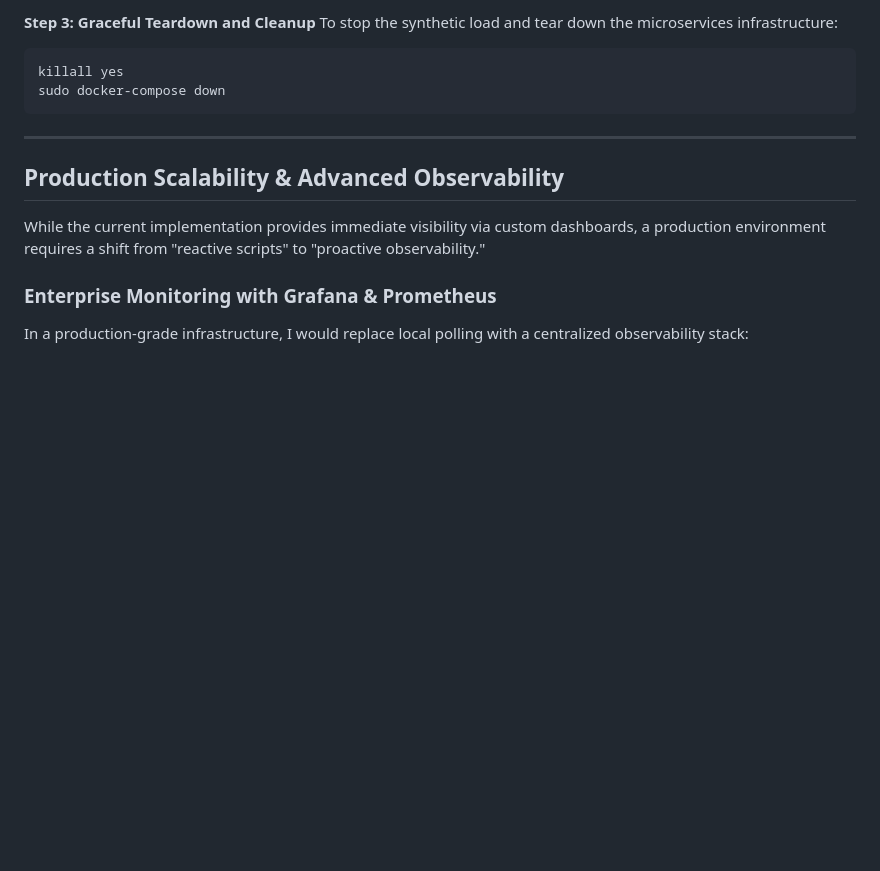
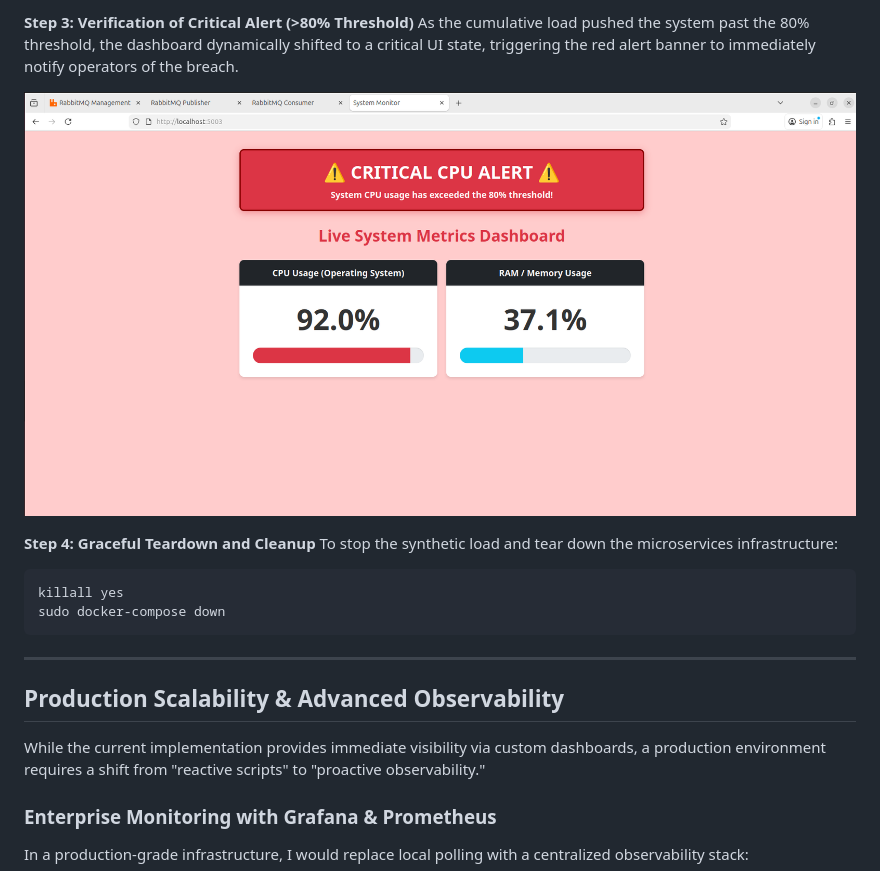
Before and after one commit to Eran-Meir/qualitest-elbit, a Markdown page: README.md, the part around one of its changes. GitHub-like rendering; pictures changed too: images/monitor_critical.png (added); blank space fills up the shorter version.

````diff
--- a/README.md
+++ b/README.md
@@ -72,5 +72,10 @@ As the cumulative load hit the system, the dashboard successfully identified the
 
-**Step 3: Graceful Teardown and Cleanup**
+**Step 3: Verification of Critical Alert (>80% Threshold)**
+As the cumulative load pushed the system past the 80% threshold, the dashboard dynamically shifted to a critical UI state, triggering the red alert banner to immediately notify operators of the breach.
+
+![Critical System Metrics](images/monitor_critical.png)
+
+**Step 4: Graceful Teardown and Cleanup**
 To stop the synthetic load and tear down the microservices infrastructure:
 ```bash
 killall yes
````
Also changed, not shown: other parts of README.md (+6 -6 lines), images/critical_system_metrics.png (deleted), images/healthy_system_metrics.png (deleted), images/monitor_healthy.png (added), images/monitor_warning.png (added).
